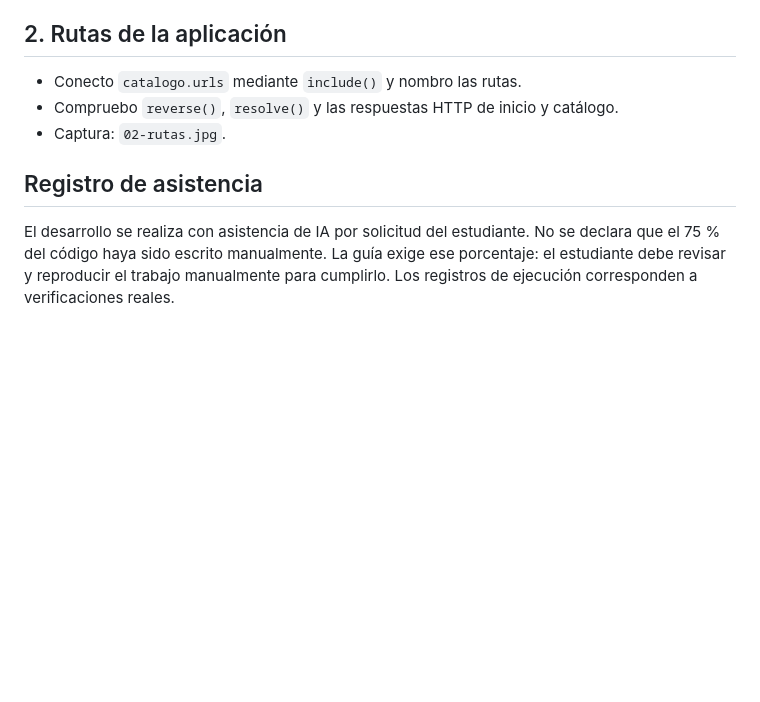
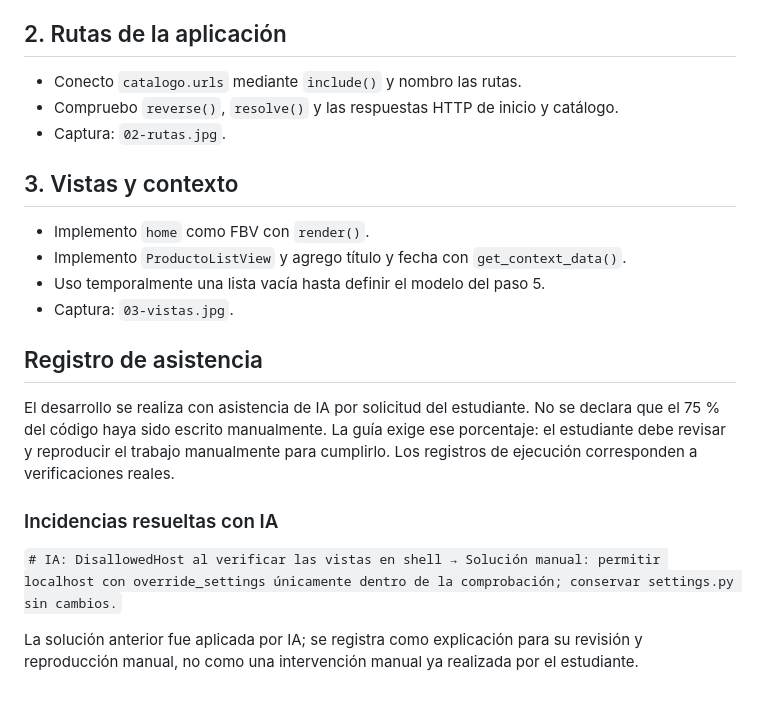
Before and after one commit to ZairRaaa/Semana_11_practica_1, a Markdown page: evidencias/README.md, the part around the change. Rendered like a GitHub page; blank space fills up the shorter version.

Commit message:
Agrego mis primeras vistas

```diff
--- a/evidencias/README.md
+++ b/evidencias/README.md
@@ -17,9 +17,23 @@ Las capturas muestran el estado de la aplicación al cerrar ese avance.
 - Compruebo `reverse()`, `resolve()` y las respuestas HTTP de inicio y catálogo.
 - Captura: `02-rutas.jpg`.
 
+## 3. Vistas y contexto
+
+- Implemento `home` como FBV con `render()`.
+- Implemento `ProductoListView` y agrego título y fecha con `get_context_data()`.
+- Uso temporalmente una lista vacía hasta definir el modelo del paso 5.
+- Captura: `03-vistas.jpg`.
+
 ## Registro de asistencia
 
 El desarrollo se realiza con asistencia de IA por solicitud del estudiante.
 No se declara que el 75 % del código haya sido escrito manualmente.
 La guía exige ese porcentaje: el estudiante debe revisar y reproducir el trabajo
 manualmente para cumplirlo. Los registros de ejecución corresponden a verificaciones reales.
+
+### Incidencias resueltas con IA
+
+`# IA: DisallowedHost al verificar las vistas en shell → Solución manual: permitir localhost con override_settings únicamente dentro de la comprobación; conservar settings.py sin cambios.`
+
+La solución anterior fue aplicada por IA; se registra como explicación para su revisión
+y reproducción manual, no como una intervención manual ya realizada por el estudiante.
```
Also changed, not shown: evidencias/03-vistas.jpg (added), 5 other files.
